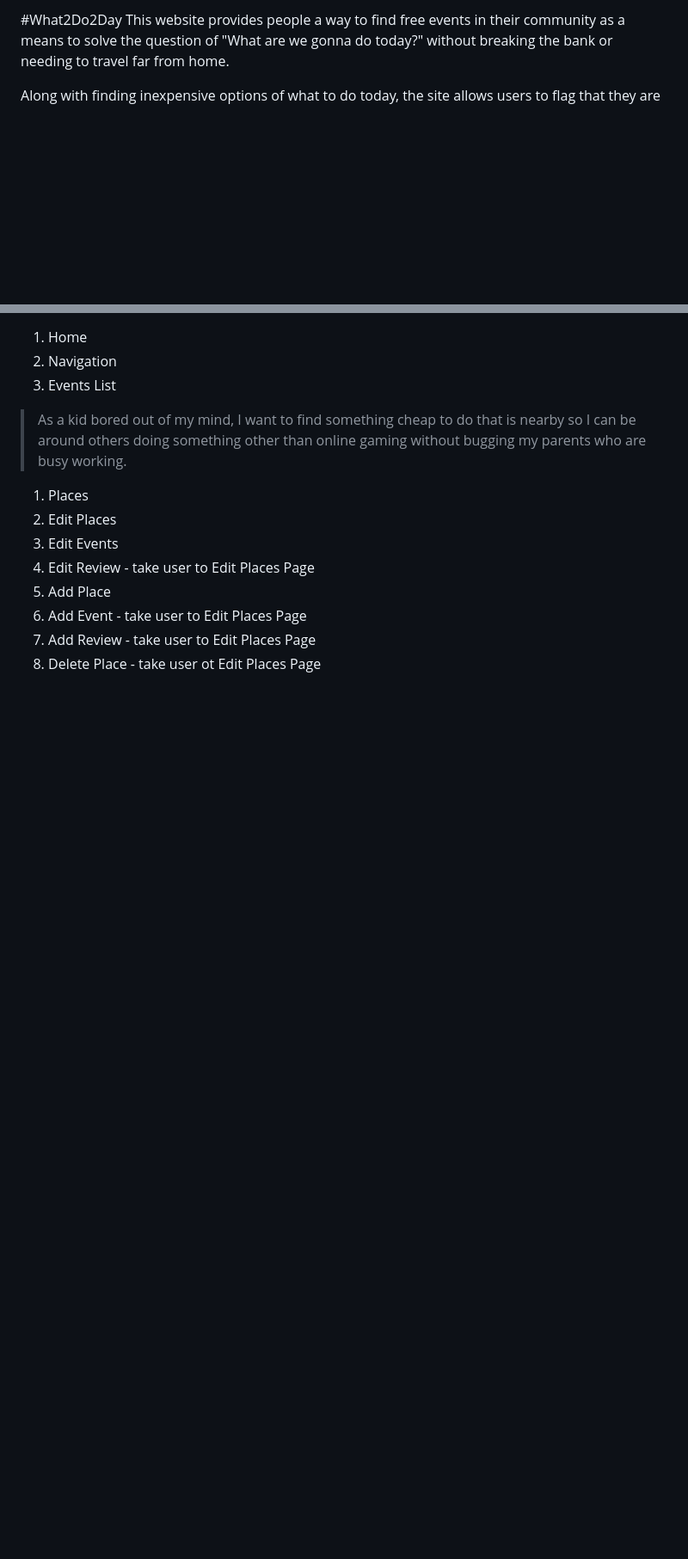
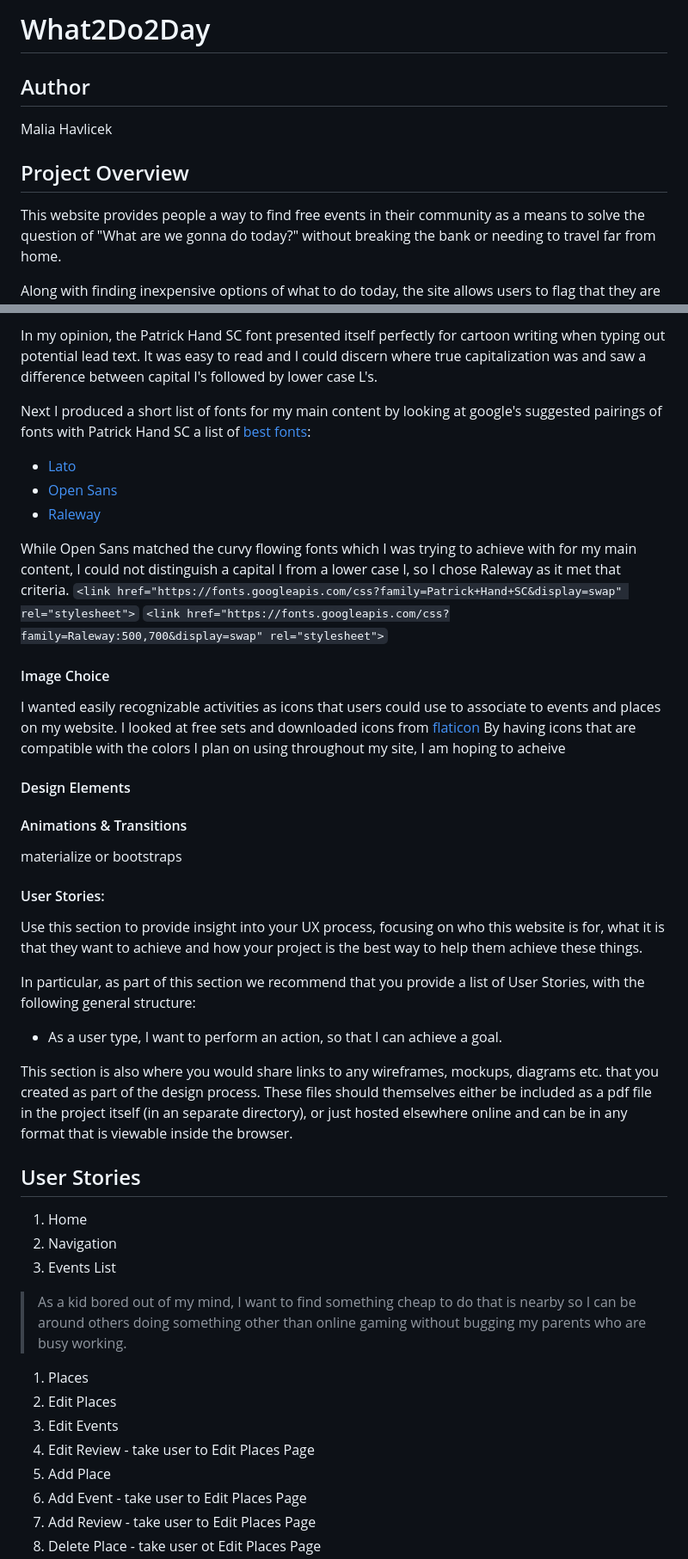
Before and after one commit to maliahavlicek/what2do2day, a Markdown page: readme.md, 2 parts joined by grey strips. Shown: that part at 86% size. Rendered like a GitHub page; blank space fills up the shorter version.

```diff
--- a/readme.md
+++ b/readme.md
@@ -1,4 +1,7 @@
-#What2Do2Day
+# What2Do2Day
+## Author
+Malia Havlicek
+## Project Overview
 This website provides people a way to find free events in their community as a means to solve the question of "What are we gonna do today?" without breaking the bank or needing to travel far from home.
 
 Along with finding inexpensive options of what to do today, the site allows users to flag that they are planning on attending an event so other members know they will not be the only one going to a function.
@@ -106,3 +140,37 @@ Taking the time to do more formal mockups exposed an issue with the crowding of
+In my opinion, the Patrick Hand SC font presented itself perfectly for cartoon writing when typing out potential lead text. It was easy to read and I could discern where true capitalization was and saw a difference between capital I's followed by lower case L's.
+
+Next I produced a short list of fonts for my main content by looking at google's suggested pairings of fonts with Patrick Hand SC a list of [best fonts](https://kinsta.com/blog/best-google-fonts/):
+
+- [Lato](https://fonts.google.com/specimen/Lato)
+- [Open Sans](https://fonts.google.com/specimen/Open+Sans)
+- [Raleway](https://fonts.google.com/specimen/Raleway)
+
+While Open Sans matched the curvy flowing fonts which I was trying to achieve with for my main content, I could not distinguish a capital I from a lower case l, so I chose Raleway as it met that criteria.
+`<link href="https://fonts.googleapis.com/css?family=Patrick+Hand+SC&display=swap" rel="stylesheet">`
+`<link href="https://fonts.googleapis.com/css?family=Raleway:500,700&display=swap" rel="stylesheet">`
+
+
+
+#### Image Choice
+I wanted easily recognizable activities as icons that users could use to associate to events and places on my website. I looked at free sets and downloaded icons from [flaticon](https://www.flaticon.com/packs/outdoor-activities-32)
+By having icons that are compatible with the colors I plan on using throughout my site, I am hoping to acheive
+
+
+#### Design Elements
+
+#### Animations & Transitions
+materialize or bootstraps
+
+#### User Stories:
+
+Use this section to provide insight into your UX process, focusing on who this website is for, what it is that they want to achieve and how your project is the best way to help them achieve these things.
+
+In particular, as part of this section we recommend that you provide a list of User Stories, with the following general structure:
+- As a user type, I want to perform an action, so that I can achieve a goal.
+
+This section is also where you would share links to any wireframes, mockups, diagrams etc. that you created as part of the design process. These files should themselves either be included as a pdf file in the project itself (in an separate directory), or just hosted elsewhere online and can be in any format that is viewable inside the browser.
+
+## User Stories
 1. Home
 1. Navigation
 1. Events List
```
Also changed, not shown: other parts of readme.md (+45 -48 lines), documentation/images/AdriaticBlueCoordinatingColors.png (added), documentation/images/Data Diagram Initial.png (renamed from documentation/images/Data Diagram.png).
